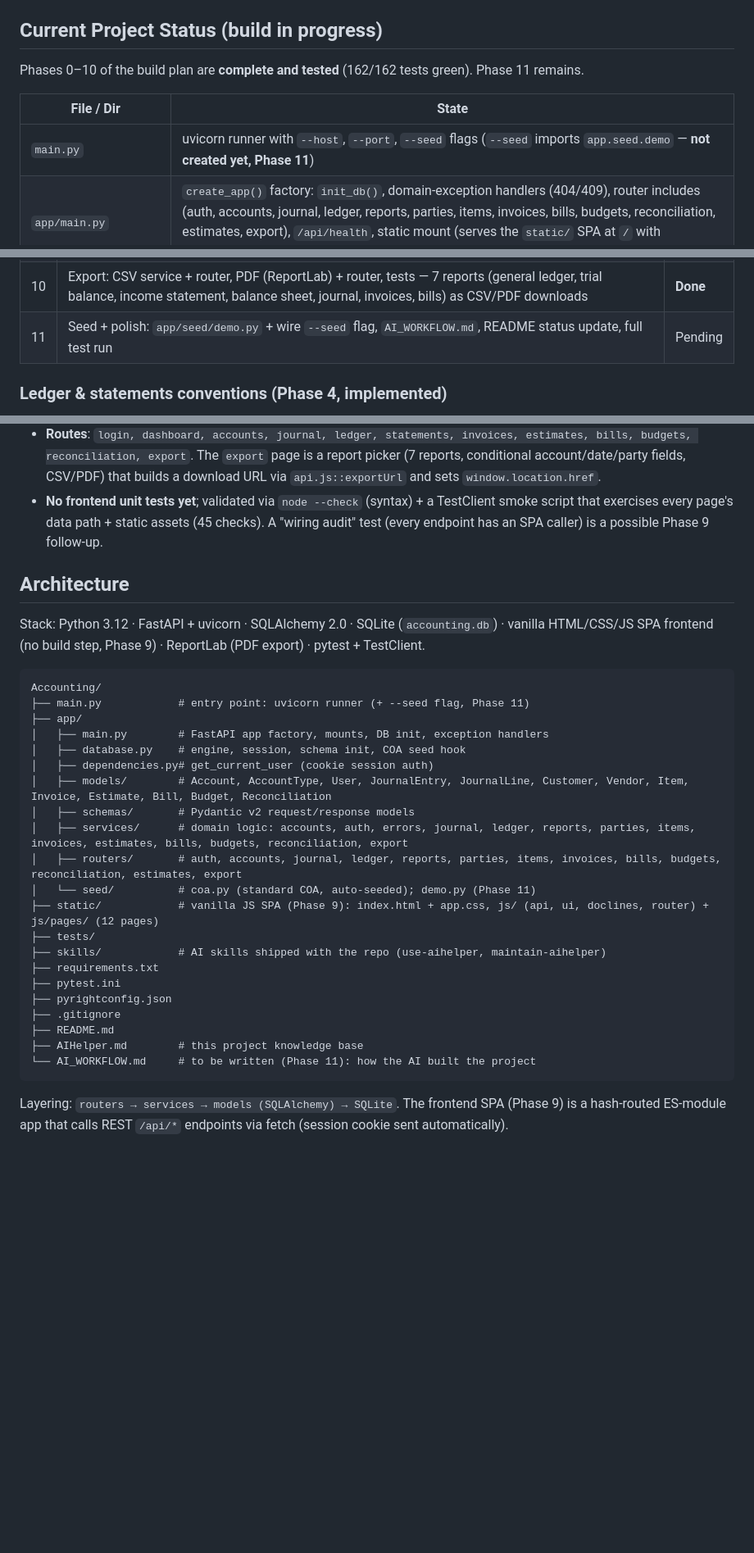
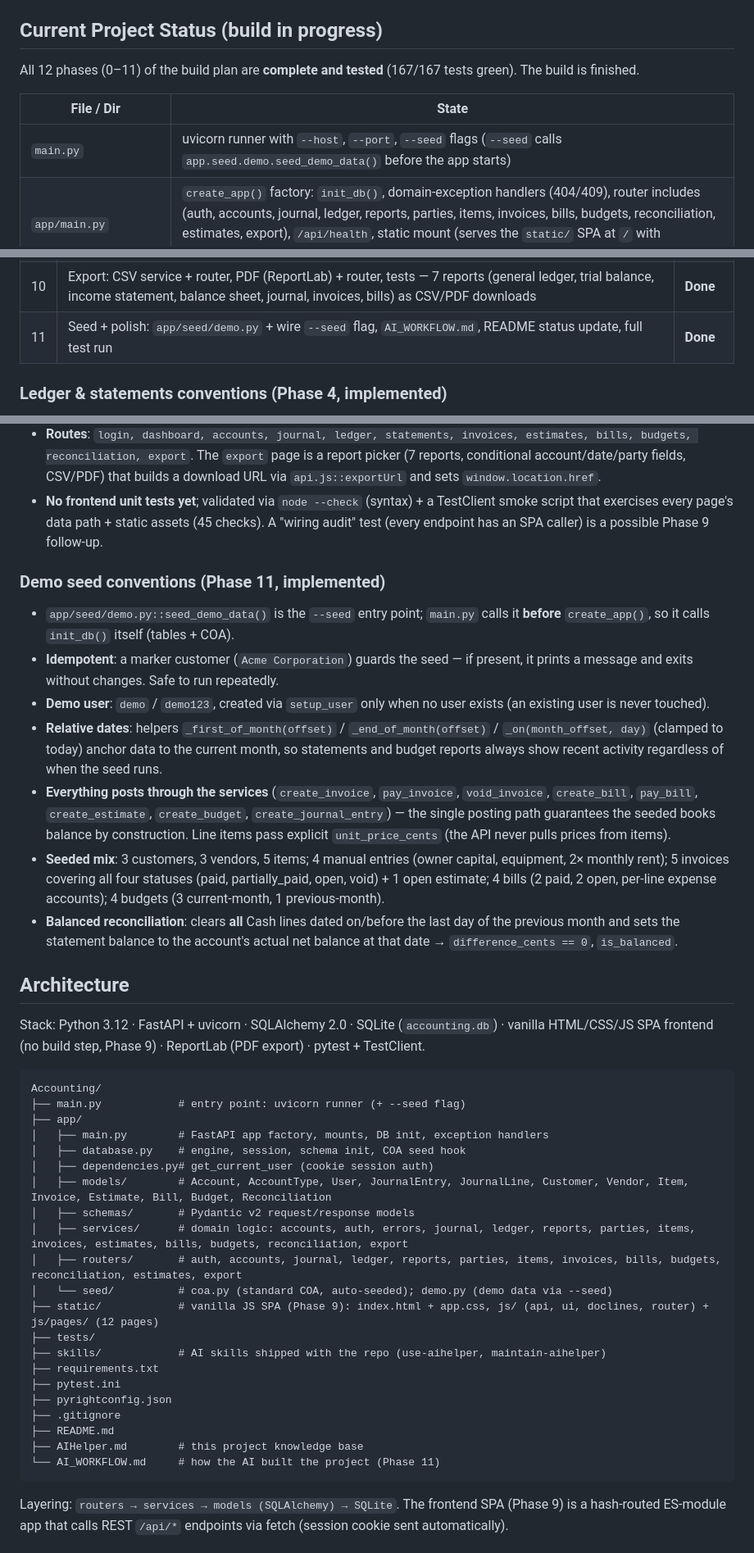
Before and after one commit to Parsa-Mah/ai-accounting, a Markdown page: AIHelper.md, 3 parts joined by grey strips. Shown at 82% size. GitHub-like rendering; blank space fills up the shorter version.

Commit message:
Sync AIHelper with committed Phase 11 state

````diff
--- a/AIHelper.md
+++ b/AIHelper.md
@@ -12,11 +12,11 @@ Python accounting web application (double-entry bookkeeping core + invoicing, AR
 
 ## Current Project Status (build in progress)
 
-Phases 0–10 of the build plan are **complete and tested** (162/162 tests green). Phase 11 remains.
+All 12 phases (0–11) of the build plan are **complete and tested** (167/167 tests green). The build is finished.
 
 | File / Dir | State |
 | --- | --- |
-| `main.py` | uvicorn runner with `--host`, `--port`, `--seed` flags (`--seed` imports `app.seed.demo` — **not created yet, Phase 11**) |
+| `main.py` | uvicorn runner with `--host`, `--port`, `--seed` flags (`--seed` calls `app.seed.demo.seed_demo_data()` before the app starts) |
 | `app/main.py` | `create_app()` factory: `init_db()`, domain-exception handlers (404/409), router includes (auth, accounts, journal, ledger, reports, parties, items, invoices, bills, budgets, reconciliation, estimates, export), `/api/health`, static mount (serves the `static/` SPA at `/` with `html=True`) |
 | `app/database.py` | SQLite engine (`accounting.db` at root, overridable via `ACCOUNTING_DB_PATH` env var), WAL pragmas (`journal_mode=WAL`, `synchronous=NORMAL`, `busy_timeout=5000`, `foreign_keys=ON`), `Base`, `SessionLocal` (`expire_on_commit=False`), `get_db`, `init_db` (creates tables + `ALTER TABLE` guard adding `cleared`/`reconciliation_id` to a pre-existing `journal_lines` + seeds COA) |
 | `app/models/` | `Account` (+ `AccountType` enum), `User`, `JournalEntry` + `JournalLine` (CHECK debit-XOR-credit, provenance `source_type`/`source_id`, `is_voided`/`voided_by_id`, `cleared`/`reconciliation_id`), `Customer`/`Vendor`, `Item`, `Invoice` + `InvoiceLine` + `InvoicePayment`, `Estimate` + `EstimateLine`, `Bill` + `BillLine` (per-line `expense_account_id`) + `BillPayment`, `Budget` (account + date range + `budget_cents`), `Reconciliation` (account + statement date/balance + stored opening/cleared/difference) |
@@ -51,7 +52,7 @@ Small steps, 1–2 files each, `pytest` green after every step. Phases 0–10 do
 | 8 | Bank register + reconciliation: `cleared`/`reconciliation_id` on journal lines, `services/reconciliation.py`, router, tests | **Done** |
 | 9 | Frontend SPA: `static/index.html` + `app.css` (tab shell), `static/js/api.js` + `router.js` (hash-routed, lazy page imports), one page per step: login, dashboard, accounts, journal, ledger, statements, invoices, estimates, bills, budgets, reconciliation, export (placeholder) | **Done** |
 | 10 | Export: CSV service + router, PDF (ReportLab) + router, tests — 7 reports (general ledger, trial balance, income statement, balance sheet, journal, invoices, bills) as CSV/PDF downloads | **Done** |
-| 11 | Seed + polish: `app/seed/demo.py` + wire `--seed` flag, `AI_WORKFLOW.md`, README status update, full test run | Pending |
+| 11 | Seed + polish: `app/seed/demo.py` + wire `--seed` flag, `AI_WORKFLOW.md`, README status update, full test run | **Done** |
 
 ### Ledger & statements conventions (Phase 4, implemented)
 
@@ -120,13 +121,23 @@ Small steps, 1–2 files each, `pytest` green after every step. Phases 0–10 do
 - **Routes**: `login, dashboard, accounts, journal, ledger, statements, invoices, estimates, bills, budgets, reconciliation, export`. The `export` page is a report picker (7 reports, conditional account/date/party fields, CSV/PDF) that builds a download URL via `api.js::exportUrl` and sets `window.location.href`.
 - **No frontend unit tests yet**; validated via `node --check` (syntax) + a TestClient smoke script that exercises every page's data path + static assets (45 checks). A "wiring audit" test (every endpoint has an SPA caller) is a possible Phase 9 follow-up.
 
+### Demo seed conventions (Phase 11, implemented)
+
+- `app/seed/demo.py::seed_demo_data()` is the `--seed` entry point; `main.py` calls it **before** `create_app()`, so it calls `init_db()` itself (tables + COA).
+- **Idempotent**: a marker customer (`Acme Corporation`) guards the seed — if present, it prints a message and exits without changes. Safe to run repeatedly.
+- **Demo user**: `demo` / `demo123`, created via `setup_user` only when no user exists (an existing user is never touched).
+- **Relative dates**: helpers `_first_of_month(offset)` / `_end_of_month(offset)` / `_on(month_offset, day)` (clamped to today) anchor data to the current month, so statements and budget reports always show recent activity regardless of when the seed runs.
+- **Everything posts through the services** (`create_invoice`, `pay_invoice`, `void_invoice`, `create_bill`, `pay_bill`, `create_estimate`, `create_budget`, `create_journal_entry`) — the single posting path guarantees the seeded books balance by construction. Line items pass explicit `unit_price_cents` (the API never pulls prices from items).
+- **Seeded mix**: 3 customers, 3 vendors, 5 items; 4 manual entries (owner capital, equipment, 2× monthly rent); 5 invoices covering all four statuses (paid, partially_paid, open, void) + 1 open estimate; 4 bills (2 paid, 2 open, per-line expense accounts); 4 budgets (3 current-month, 1 previous-month).
+- **Balanced reconciliation**: clears **all** Cash lines dated on/before the last day of the previous month and sets the statement balance to the account's actual net balance at that date → `difference_cents == 0`, `is_balanced`.
+
 ## Architecture
 
 Stack: Python 3.12 · FastAPI + uvicorn · SQLAlchemy 2.0 · SQLite (`accounting.db`) · vanilla HTML/CSS/JS SPA frontend (no build step, Phase 9) · ReportLab (PDF export) · pytest + TestClient.
 
 ```
 Accounting/
-├── main.py            # entry point: uvicorn runner (+ --seed flag, Phase 11)
+├── main.py            # entry point: uvicorn runner (+ --seed flag)
 ├── app/
 │   ├── main.py        # FastAPI app factory, mounts, DB init, exception handlers
 │   ├── database.py    # engine, session, schema init, COA seed hook
@@ -135,7 +146,7 @@ Accounting/
 │   ├── schemas/       # Pydantic v2 request/response models
 │   ├── services/      # domain logic: accounts, auth, errors, journal, ledger, reports, parties, items, invoices, estimates, bills, budgets, reconciliation, export
 │   ├── routers/       # auth, accounts, journal, ledger, reports, parties, items, invoices, bills, budgets, reconciliation, estimates, export
-│   └── seed/          # coa.py (standard COA, auto-seeded); demo.py (Phase 11)
+│   └── seed/          # coa.py (standard COA, auto-seeded); demo.py (demo data via --seed)
 ├── static/            # vanilla JS SPA (Phase 9): index.html + app.css, js/ (api, ui, doclines, router) + js/pages/ (12 pages)
 ├── tests/
 ├── skills/            # AI skills shipped with the repo (use-aihelper, maintain-aihelper)
@@ -145,7 +156,7 @@ Accounting/
 ├── .gitignore
 ├── README.md
 ├── AIHelper.md        # this project knowledge base
-└── AI_WORKFLOW.md     # to be written (Phase 11): how the AI built the project
+└── AI_WORKFLOW.md     # how the AI built the project (Phase 11)
 ```
 
 Layering: `routers → services → models (SQLAlchemy) → SQLite`. The frontend SPA (Phase 9) is a hash-routed ES-module app that calls REST `/api/*` endpoints via fetch (session cookie sent automatically).
````
Also changed, not shown: other parts of AIHelper.md (+13 -13 lines).
